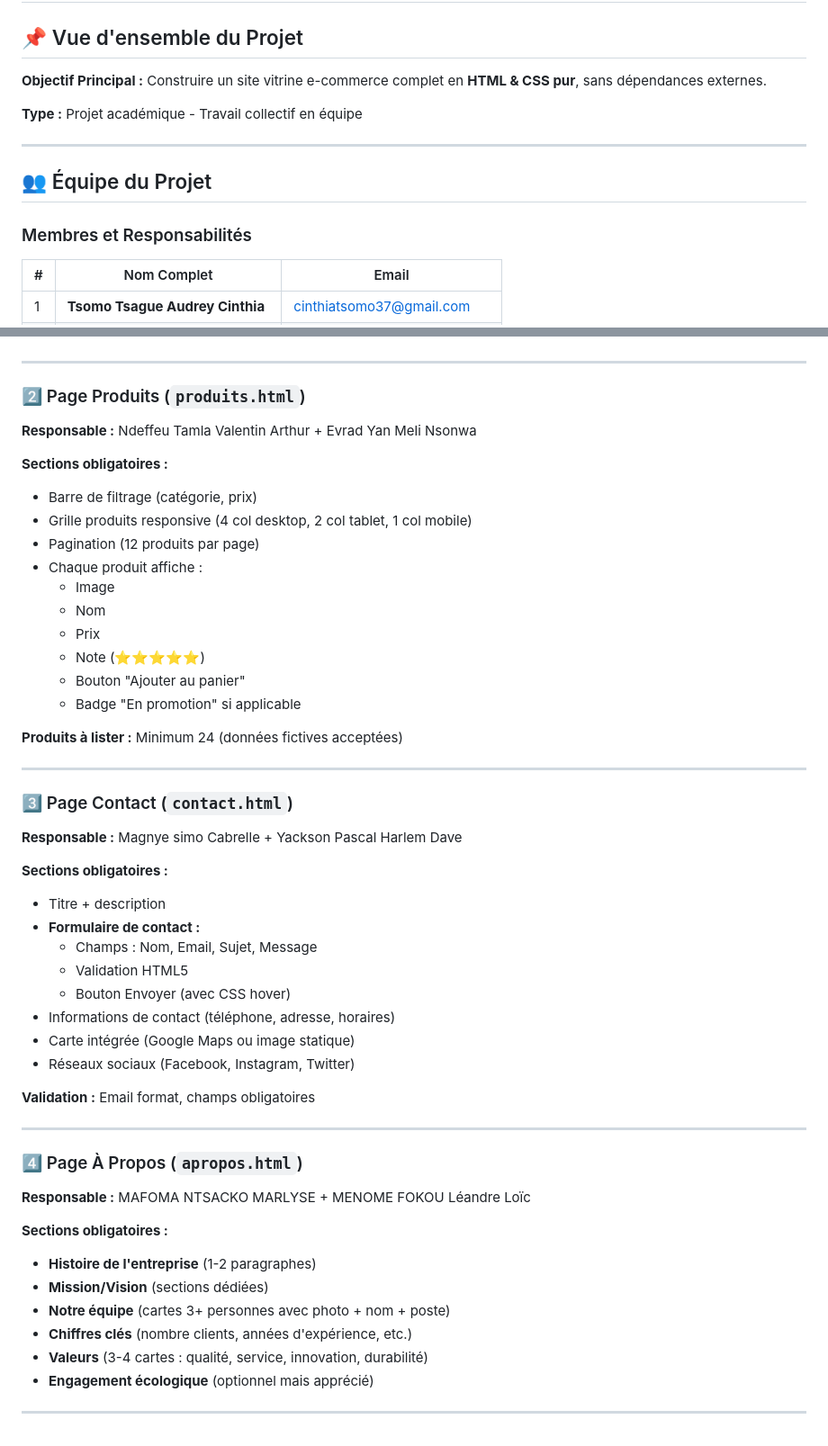
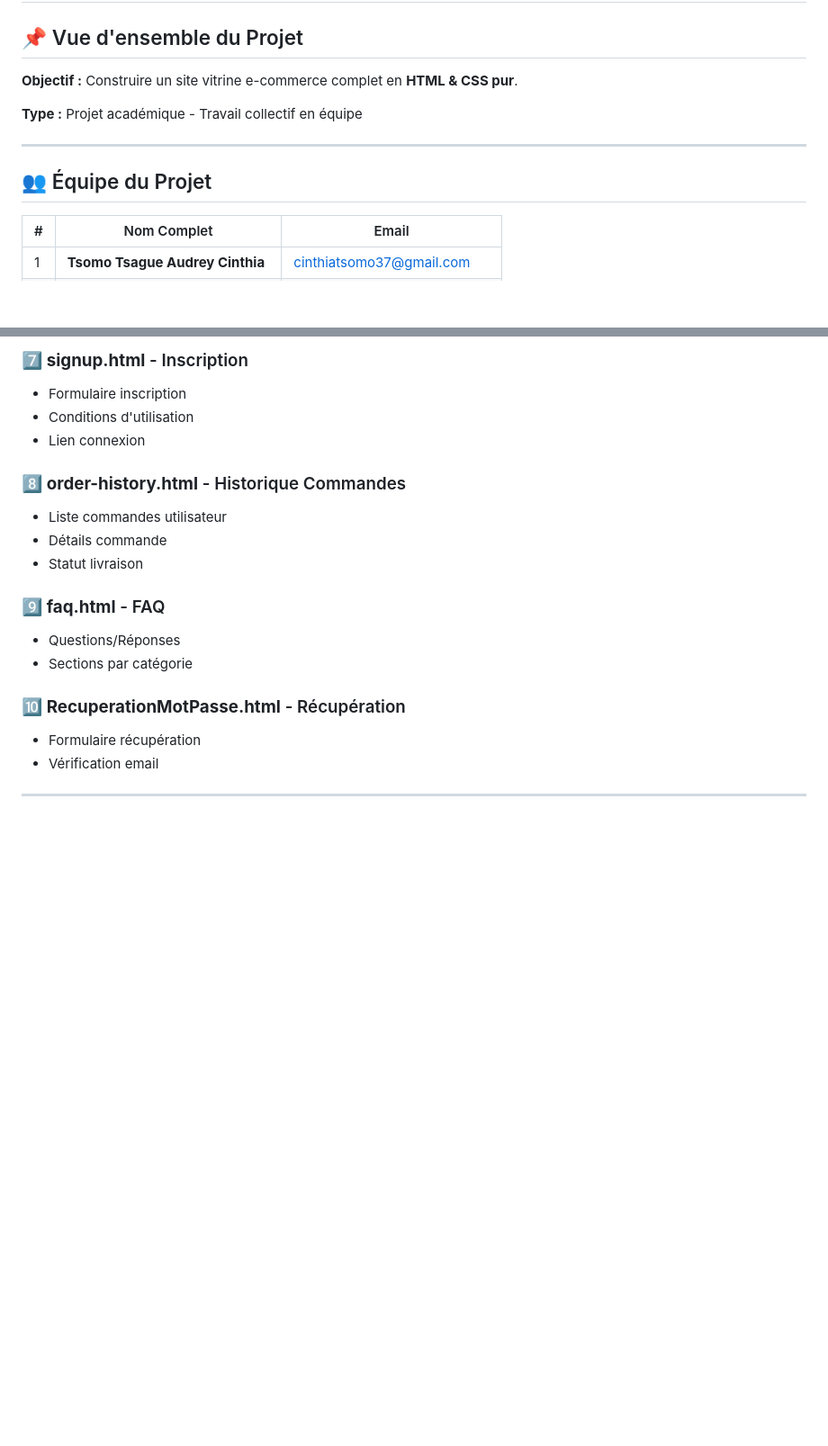
Before and after one commit to Cin-thia1/plateforme-de-e-commerce, a Markdown page: README.md, 2 parts joined by grey strips. Shown: that part at 90% size. Rendered like a GitHub page; blank space fills up the shorter version.

```diff
--- a/README.md
+++ b/README.md
@@ -2,16 +2,13 @@
 
 ## 📌 Vue d'ensemble du Projet
 
-**Objectif Principal :** Construire un site vitrine e-commerce complet en **HTML & CSS pur**, sans dépendances externes.
+**Objectif :** Construire un site vitrine e-commerce complet en **HTML & CSS pur**.
 
 **Type :** Projet académique - Travail collectif en équipe
-
 
 ---
 
 ## 👥 Équipe du Projet
-
-### Membres et Responsabilités
 
 | # | Nom Complet | Email |
 |---|-------------|-------|
@@ -81,54 +109,23 @@ projet-ecommerce-tp1/
+### 7️⃣ **signup.html** - Inscription
+
+- Formulaire inscription
+- Conditions d'utilisation
+- Lien connexion
+
+### 8️⃣ **order-history.html** - Historique Commandes
+
+- Liste commandes utilisateur
+- Détails commande
+- Statut livraison
+
+### 9️⃣ **faq.html** - FAQ
+
+- Questions/Réponses
+- Sections par catégorie
+
+### 🔟 **RecuperationMotPasse.html** - Récupération
+
+- Formulaire récupération
+- Vérification email
 
 ---
-
-### 2️⃣ Page Produits (`produits.html`)
-
-**Responsable :** Ndeffeu Tamla Valentin Arthur + Evrad Yan Meli Nsonwa
-
-**Sections obligatoires :**
-- Barre de filtrage (catégorie, prix)
-- Grille produits responsive (4 col desktop, 2 col tablet, 1 col mobile)
-- Pagination (12 produits par page)
-- Chaque produit affiche :
-  - Image
-  - Nom
-  - Prix
-  - Note (⭐⭐⭐⭐⭐)
-  - Bouton "Ajouter au panier"
-  - Badge "En promotion" si applicable
-
-**Produits à lister :** Minimum 24 (données fictives acceptées)
-
----
-
-### 3️⃣ Page Contact (`contact.html`)
-
-**Responsable :** Magnye simo Cabrelle + Yackson Pascal Harlem Dave
-
-**Sections obligatoires :**
-- Titre + description
-- **Formulaire de contact :**
-  - Champs : Nom, Email, Sujet, Message
-  - Validation HTML5
-  - Bouton Envoyer (avec CSS hover)
-- Informations de contact (téléphone, adresse, horaires)
-- Carte intégrée (Google Maps ou image statique)
-- Réseaux sociaux (Facebook, Instagram, Twitter)
-
-**Validation :** Email format, champs obligatoires
-
----
-
-### 4️⃣ Page À Propos (`apropos.html`)
-
-**Responsable :** MAFOMA NTSACKO MARLYSE + MENOME FOKOU Léandre Loïc
-
-**Sections obligatoires :**
-- **Histoire de l'entreprise** (1-2 paragraphes)
-- **Mission/Vision** (sections dédiées)
-- **Notre équipe** (cartes 3+ personnes avec photo + nom + poste)
-- **Chiffres clés** (nombre clients, années d'expérience, etc.)
-- **Valeurs** (3-4 cartes : qualité, service, innovation, durabilité)
-- **Engagement écologique** (optionnel mais apprécié)
-
----
```
Also changed, not shown: other parts of README.md (+60 -29 lines).
